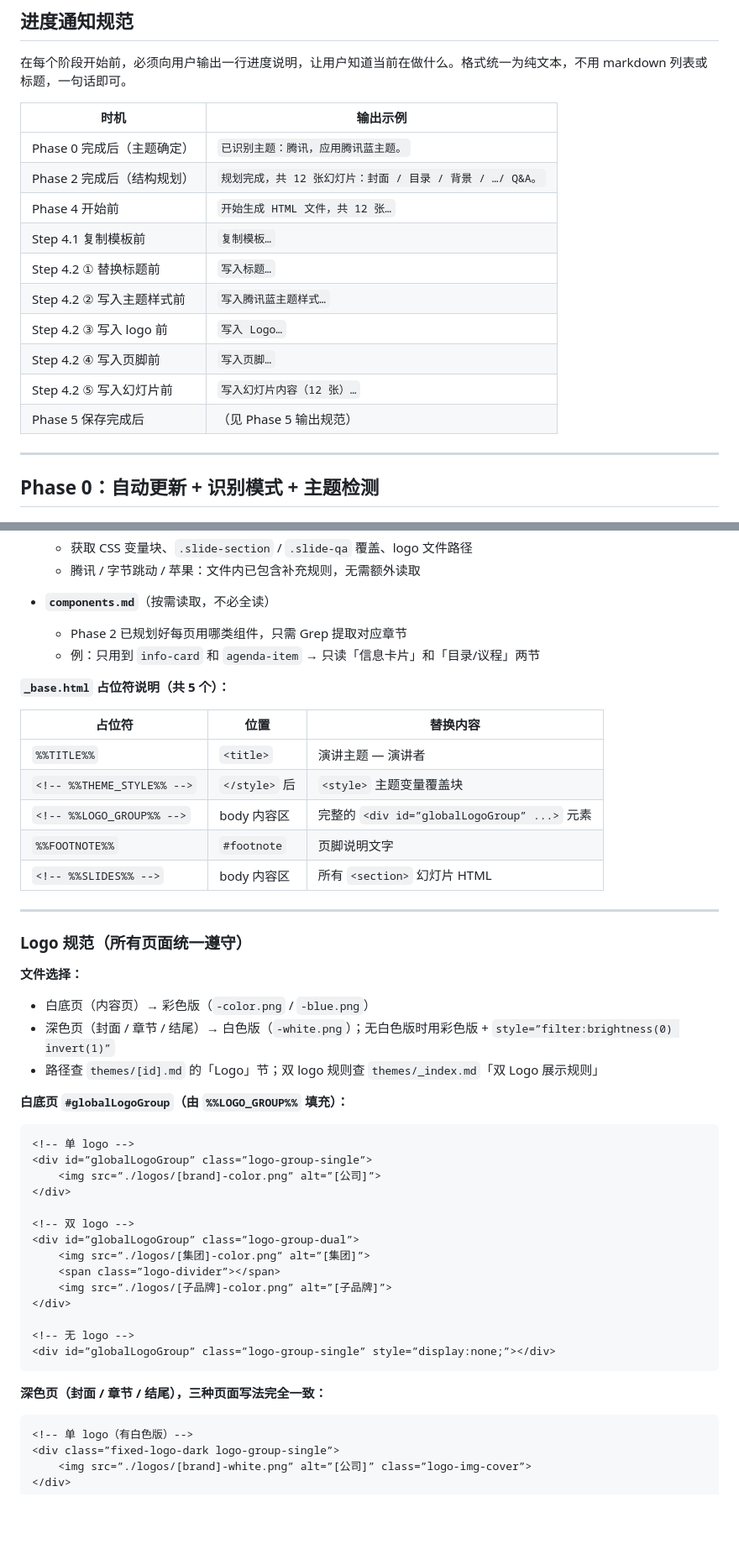
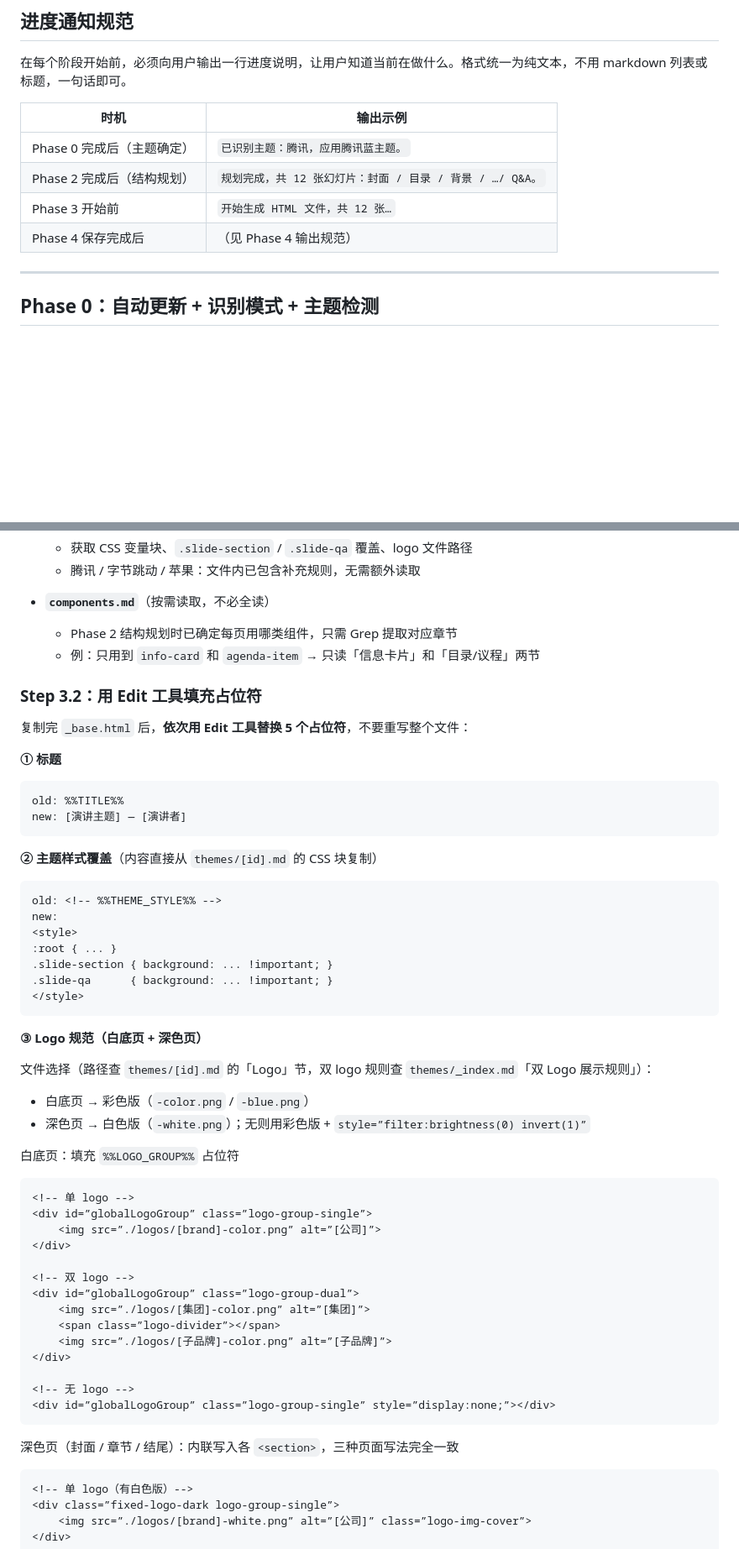
Before and after one commit to FeeiCN/slide-writer, a Markdown page: SKILL.md, 2 parts joined by grey strips. Shown at 84% size. GitHub-like rendering; blank space fills up the shorter version.

````diff
--- a/SKILL.md
+++ b/SKILL.md
@@ -43,14 +43,8 @@ compatible_with:
 |---|---|
 | Phase 0 完成后（主题确定） | `已识别主题：腾讯，应用腾讯蓝主题。` |
 | Phase 2 完成后（结构规划） | `规划完成，共 12 张幻灯片：封面 / 目录 / 背景 / …/ Q&A。` |
-| Phase 4 开始前 | `开始生成 HTML 文件，共 12 张…` |
-| Step 4.1 复制模板前 | `复制模板…` |
-| Step 4.2 ① 替换标题前 | `写入标题…` |
-| Step 4.2 ② 写入主题样式前 | `写入腾讯蓝主题样式…` |
-| Step 4.2 ③ 写入 logo 前 | `写入 Logo…` |
-| Step 4.2 ④ 写入页脚前 | `写入页脚…` |
-| Step 4.2 ⑤ 写入幻灯片前 | `写入幻灯片内容（12 张）…` |
-| Phase 5 保存完成后 | （见 Phase 5 输出规范） |
+| Phase 3 开始前 | `开始生成 HTML 文件，共 12 张…` |
+| Phase 4 保存完成后 | （见 Phase 4 输出规范） |
 
 ---
 
@@ -280,29 +256,37 @@ cp _base.html [输出文件名].html
   - 腾讯 / 字节跳动 / 苹果：文件内已包含补充规则，无需额外读取
 
 - **`components.md`**（按需读取，不必全读）
-  - Phase 2 已规划好每页用哪类组件，只需 Grep 提取对应章节
+  - Phase 2 结构规划时已确定每页用哪类组件，只需 Grep 提取对应章节
   - 例：只用到 `info-card` 和 `agenda-item` → 只读「信息卡片」和「目录/议程」两节
 
-**`_base.html` 占位符说明（共 5 个）：**
+### Step 3.2：用 Edit 工具填充占位符
 
-| 占位符 | 位置 | 替换内容 |
-|---|---|---|
-| `%%TITLE%%` | `<title>` | 演讲主题 — 演讲者 |
-| `<!-- %%THEME_STYLE%% -->` | `</style>` 后 | `<style>` 主题变量覆盖块 |
-| `<!-- %%LOGO_GROUP%% -->` | body 内容区 | 完整的 `<div id=”globalLogoGroup” ...>` 元素 |
-| `%%FOOTNOTE%%` | `#footnote` | 页脚说明文字 |
-| `<!-- %%SLIDES%% -->` | body 内容区 | 所有 `<section>` 幻灯片 HTML |
+复制完 `_base.html` 后，**依次用 Edit 工具替换 5 个占位符**，不要重写整个文件：
 
----
+**① 标题**
+```
+old: %%TITLE%%
+new: [演讲主题] — [演讲者]
+```
 
-### Logo 规范（所有页面统一遵守）
+**② 主题样式覆盖**（内容直接从 `themes/[id].md` 的 CSS 块复制）
+```
+old: <!-- %%THEME_STYLE%% -->
+new:
+<style>
+:root { ... }
+.slide-section { background: ... !important; }
+.slide-qa      { background: ... !important; }
+</style>
+```
 
-**文件选择：**
-- 白底页（内容页）→ 彩色版（`-color.png` / `-blue.png`）
-- 深色页（封面 / 章节 / 结尾）→ 白色版（`-white.png`）；无白色版时用彩色版 + `style=”filter:brightness(0) invert(1)”`
-- 路径查 `themes/[id].md` 的「Logo」节；双 logo 规则查 `themes/_index.md`「双 Logo 展示规则」
+**③ Logo 规范（白底页 + 深色页）**
 
-**白底页 `#globalLogoGroup`（由 `%%LOGO_GROUP%%` 填充）：**
+文件选择（路径查 `themes/[id].md` 的「Logo」节，双 logo 规则查 `themes/_index.md`「双 Logo 展示规则」）：
+- 白底页 → 彩色版（`-color.png` / `-blue.png`）
+- 深色页 → 白色版（`-white.png`）；无则用彩色版 + `style=”filter:brightness(0) invert(1)”`
+
+白底页：填充 `%%LOGO_GROUP%%` 占位符
 ```html
 <!-- 单 logo -->
 <div id=”globalLogoGroup” class=”logo-group-single”>
@@ -320,7 +304,7 @@ cp _base.html [输出文件名].html
 <div id=”globalLogoGroup” class=”logo-group-single” style=”display:none;”></div>
 ```
 
-**深色页（封面 / 章节 / 结尾），三种页面写法完全一致：**
+深色页（封面 / 章节 / 结尾）：内联写入各 `<section>`，三种页面写法完全一致
 ```html
 <!-- 单 logo（有白色版）-->
 <div class=”fixed-logo-dark logo-group-single”>
````
Also changed, not shown: other parts of SKILL.md (+60 -132 lines), TESTING.md (+4 -0 lines), themes/_index.md (+1 -1 lines).
